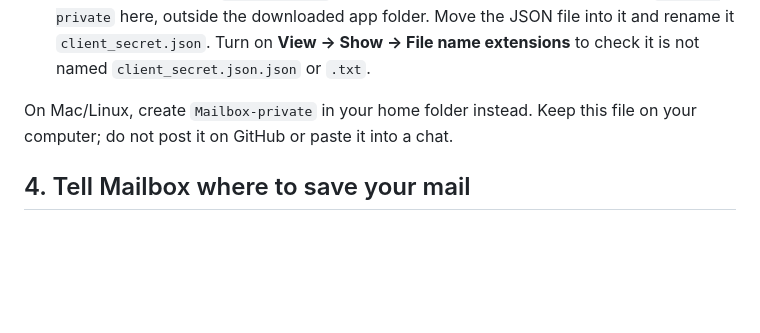
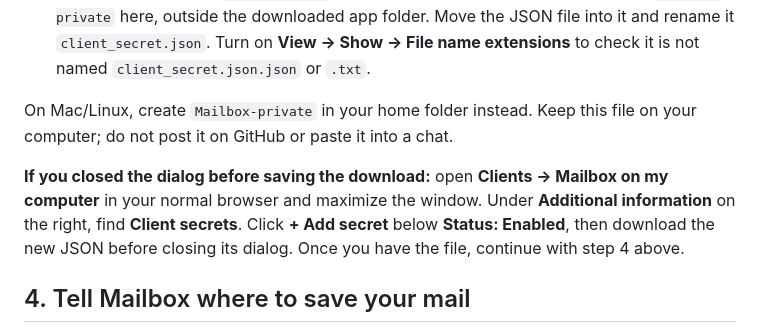
Before and after one commit to cody257/mailbox, a Markdown page: README.md, the part around the change. Drawn GitHub-style; blank space fills up the shorter version.

Commit message:
Explain secret download recovery using the full-width Google layout

```diff
--- a/README.md
+++ b/README.md
@@ -108,6 +108,8 @@ Google calls permissions “scopes.” These allow reading/downloading mail and
 4. In File Explorer, enter `%USERPROFILE%` in the address bar. Create a folder named `Mailbox-private` here, outside the downloaded app folder. Move the JSON file into it and rename it `client_secret.json`. Turn on **View → Show → File name extensions** to check it is not named `client_secret.json.json` or `.txt`.
 
 On Mac/Linux, create `Mailbox-private` in your home folder instead. Keep this file on your computer; do not post it on GitHub or paste it into a chat.
+
+**If you closed the dialog before saving the download:** open **Clients → Mailbox on my computer** in your normal browser and maximize the window. Under **Additional information** on the right, find **Client secrets**. Click **+ Add secret** below **Status: Enabled**, then download the new JSON before closing its dialog. Once you have the file, continue with step 4 above.
 
 ## 4. Tell Mailbox where to save your mail
 
```
